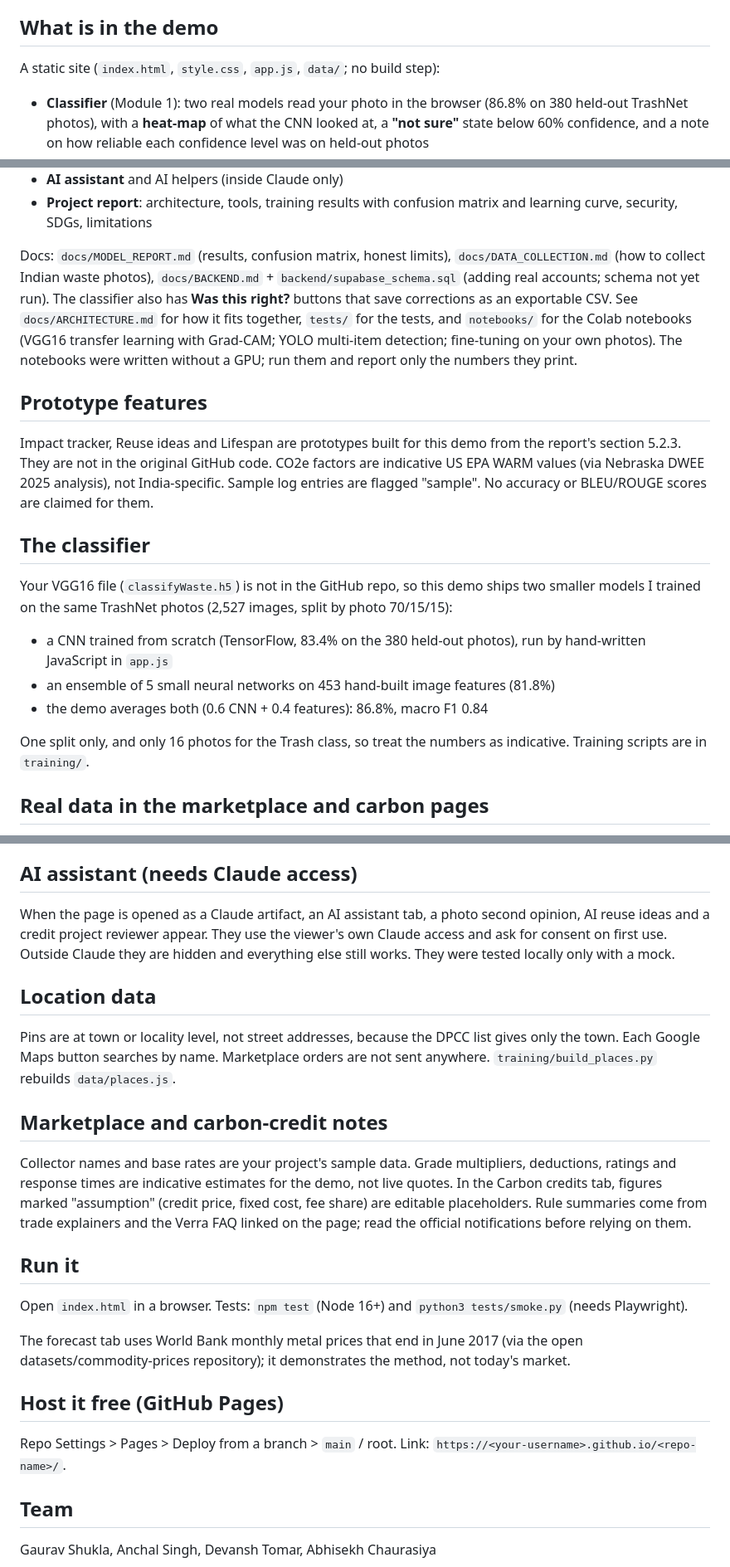
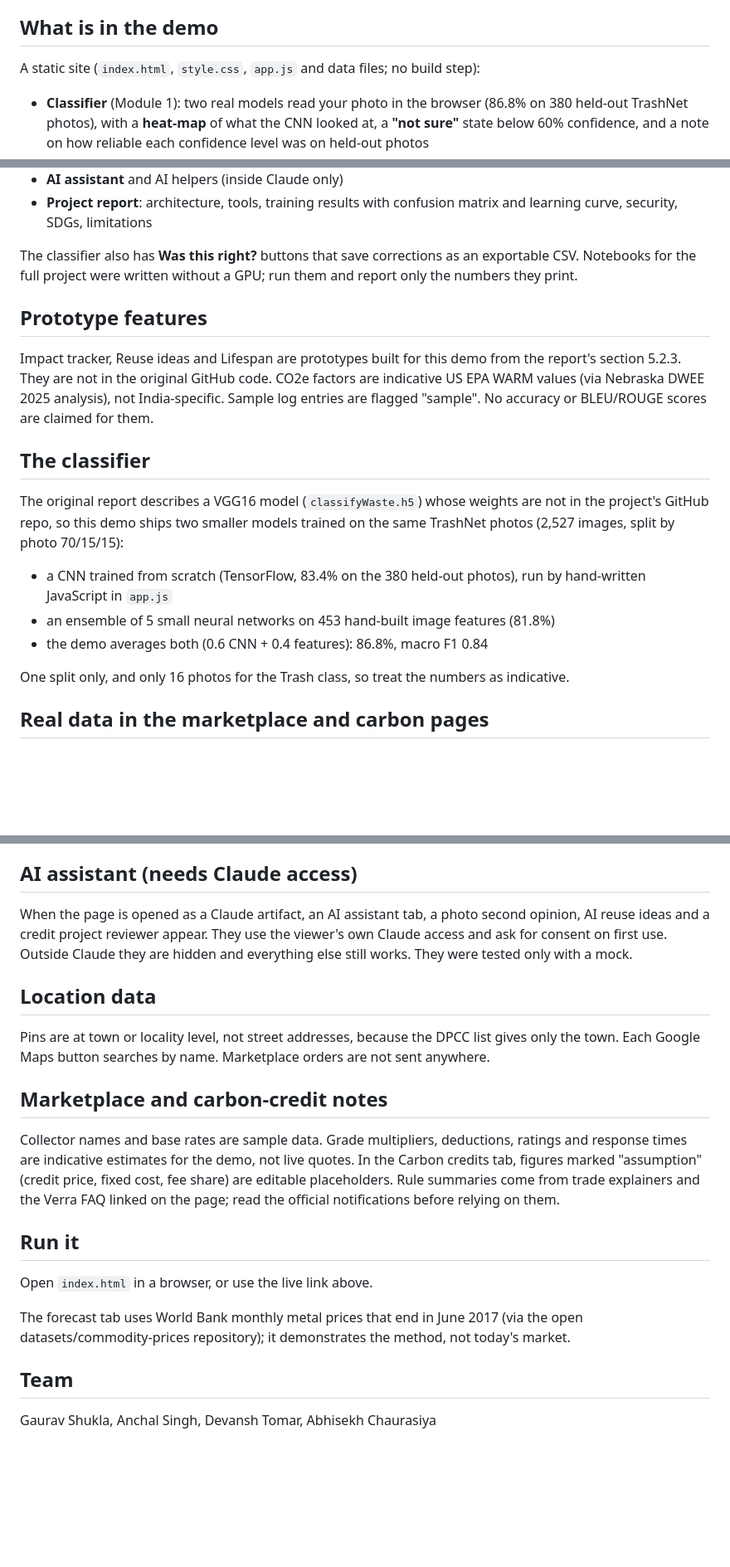
Before and after one commit to Devansh99-ui/ReNewGenie-Demo, a Markdown page: README.md, 3 parts joined by grey strips. Shown at 83% size. GitHub-like rendering; blank space fills up the shorter version.

Commit message:
Revise README for clarity and updated links
Updated README to improve clarity and remove outdated sections.

```diff
--- a/README.md
+++ b/README.md
@@ -18,5 +9,5 @@ Main project code: https://github.com/mrgauravshukla81/ReNewGenie
 ## What is in the demo
-A static site (`index.html`, `style.css`, `app.js`, `data/`; no build step):
+A static site (`index.html`, `style.css`, `app.js` and data files; no build step):
 - **Classifier** (Module 1): two real models read your photo in the browser (86.8% on 380 held-out TrashNet photos), with a **heat-map** of what the CNN looked at, a **"not sure"** state below 60% confidence, and a note on how reliable each confidence level was on held-out photos
 - **Vision tools**: region scan (the classifier on 14 overlapping crops, merged; a pseudo-detector, not a trained one), batch mode for up to 40 photos with CSV export, and live camera
 - **Guide** (Module 2): recycling education hub
@@ -31,18 +22,18 @@ A static site (`index.html`, `style.css`, `app.js`, `data/`; no build step):
 - **AI assistant** and AI helpers (inside Claude only)
 - **Project report**: architecture, tools, training results with confusion matrix and learning curve, security, SDGs, limitations
 
-Docs: `docs/MODEL_REPORT.md` (results, confusion matrix, honest limits), `docs/DATA_COLLECTION.md` (how to collect Indian waste photos), `docs/BACKEND.md` + `backend/supabase_schema.sql` (adding real accounts; schema not yet run). The classifier also has **Was this right?** buttons that save corrections as an exportable CSV. See `docs/ARCHITECTURE.md` for how it fits together, `tests/` for the tests, and `notebooks/` for the Colab notebooks (VGG16 transfer learning with Grad-CAM; YOLO multi-item detection; fine-tuning on your own photos). The notebooks were written without a GPU; run them and report only the numbers they print.
+The classifier also has **Was this right?** buttons that save corrections as an exportable CSV. Notebooks for the full project were written without a GPU; run them and report only the numbers they print.
 
 ## Prototype features
 Impact tracker, Reuse ideas and Lifespan are prototypes built for this demo from the report's section 5.2.3. They are not in the original GitHub code. CO2e factors are indicative US EPA WARM values (via Nebraska DWEE 2025 analysis), not India-specific. Sample log entries are flagged "sample". No accuracy or BLEU/ROUGE scores are claimed for them.
 
 ## The classifier
-Your VGG16 file (`classifyWaste.h5`) is not in the GitHub repo, so this demo ships two smaller models I trained on the same TrashNet photos (2,527 images, split by photo 70/15/15):
+The original report describes a VGG16 model (`classifyWaste.h5`) whose weights are not in the project's GitHub repo, so this demo ships two smaller models trained on the same TrashNet photos (2,527 images, split by photo 70/15/15):
 - a CNN trained from scratch (TensorFlow, 83.4% on the 380 held-out photos), run by hand-written JavaScript in `app.js`
 - an ensemble of 5 small neural networks on 453 hand-built image features (81.8%)
 - the demo averages both (0.6 CNN + 0.4 features): 86.8%, macro F1 0.84
 
-One split only, and only 16 photos for the Trash class, so treat the numbers as indicative. Training scripts are in `training/`.
+One split only, and only 16 photos for the Trash class, so treat the numbers as indicative.
 
 ## Real data in the marketplace and carbon pages
 - Reference scrap rates for 20 materials from public Delhi price lists (scraprates.in, 6 Oct 2026; Delhi Kabadiwala, undated). Grades without a list price are tagged as estimates.
@@ -51,21 +42,18 @@ One split only, and only 16 photos for the Trash class, so treat the numbers as
 - Collector names, ratings and fees stay demo data. Credit price, fixed cost and fee share are labelled assumptions you can edit. India CCTS trading dates should be checked before relying on them.
 
 ## AI assistant (needs Claude access)
-When the page is opened as a Claude artifact, an AI assistant tab, a photo second opinion, AI reuse ideas and a credit project reviewer appear. They use the viewer's own Claude access and ask for consent on first use. Outside Claude they are hidden and everything else still works. They were tested locally only with a mock.
+When the page is opened as a Claude artifact, an AI assistant tab, a photo second opinion, AI reuse ideas and a credit project reviewer appear. They use the viewer's own Claude access and ask for consent on first use. Outside Claude they are hidden and everything else still works. They were tested only with a mock.
 
 ## Location data
-Pins are at town or locality level, not street addresses, because the DPCC list gives only the town. Each Google Maps button searches by name. Marketplace orders are not sent anywhere. `training/build_places.py` rebuilds `data/places.js`.
+Pins are at town or locality level, not street addresses, because the DPCC list gives only the town. Each Google Maps button searches by name. Marketplace orders are not sent anywhere.
 
 ## Marketplace and carbon-credit notes
-Collector names and base rates are your project's sample data. Grade multipliers, deductions, ratings and response times are indicative estimates for the demo, not live quotes. In the Carbon credits tab, figures marked "assumption" (credit price, fixed cost, fee share) are editable placeholders. Rule summaries come from trade explainers and the Verra FAQ linked on the page; read the official notifications before relying on them.
+Collector names and base rates are sample data. Grade multipliers, deductions, ratings and response times are indicative estimates for the demo, not live quotes. In the Carbon credits tab, figures marked "assumption" (credit price, fixed cost, fee share) are editable placeholders. Rule summaries come from trade explainers and the Verra FAQ linked on the page; read the official notifications before relying on them.
 
 ## Run it
-Open `index.html` in a browser. Tests: `npm test` (Node 16+) and `python3 tests/smoke.py` (needs Playwright).
+Open `index.html` in a browser, or use the live link above.
 
 The forecast tab uses World Bank monthly metal prices that end in June 2017 (via the open datasets/commodity-prices repository); it demonstrates the method, not today's market.
 
-## Host it free (GitHub Pages)
-Repo Settings > Pages > Deploy from a branch > `main` / root. Link: `https://<your-username>.github.io/<repo-name>/`.
-
 ## Team
 Gaurav Shukla, Anchal Singh, Devansh Tomar, Abhisekh Chaurasiya
```
Also changed, not shown: other parts of README.md (+2 -11 lines).
